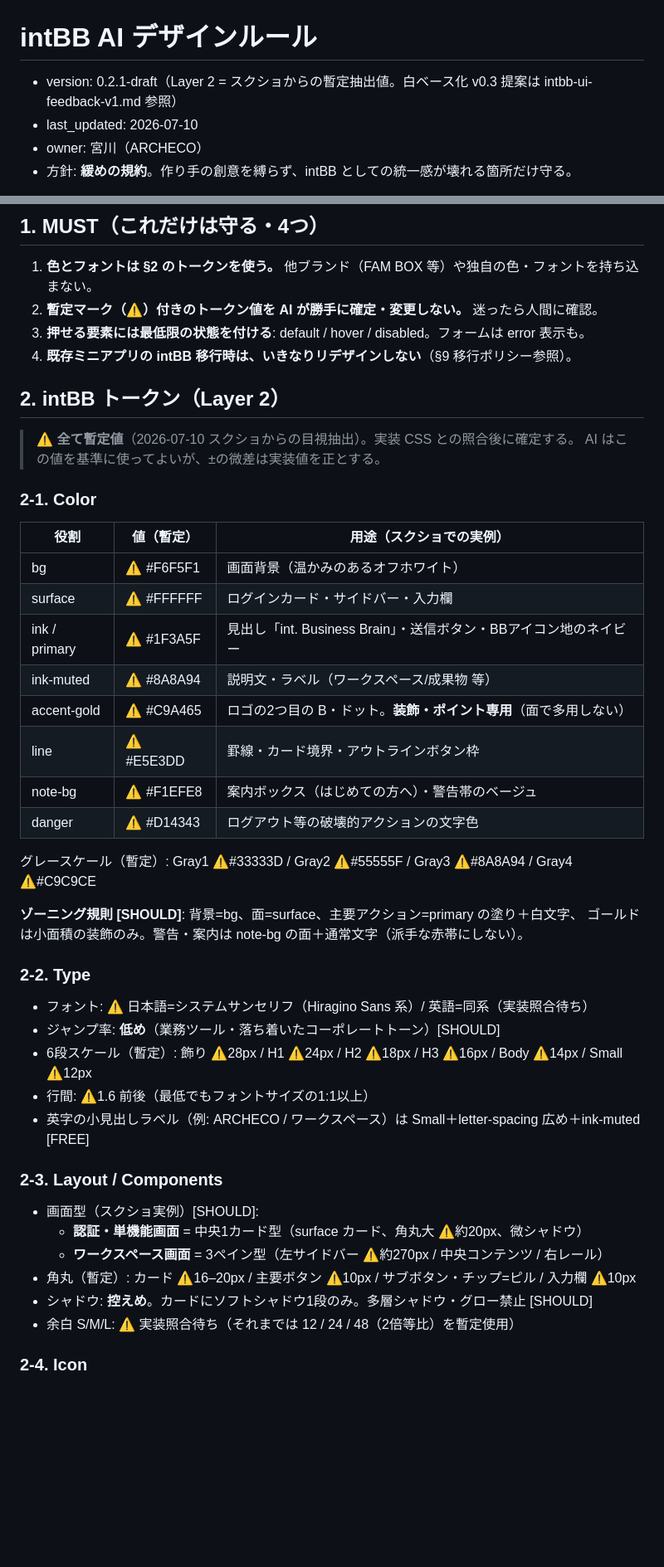
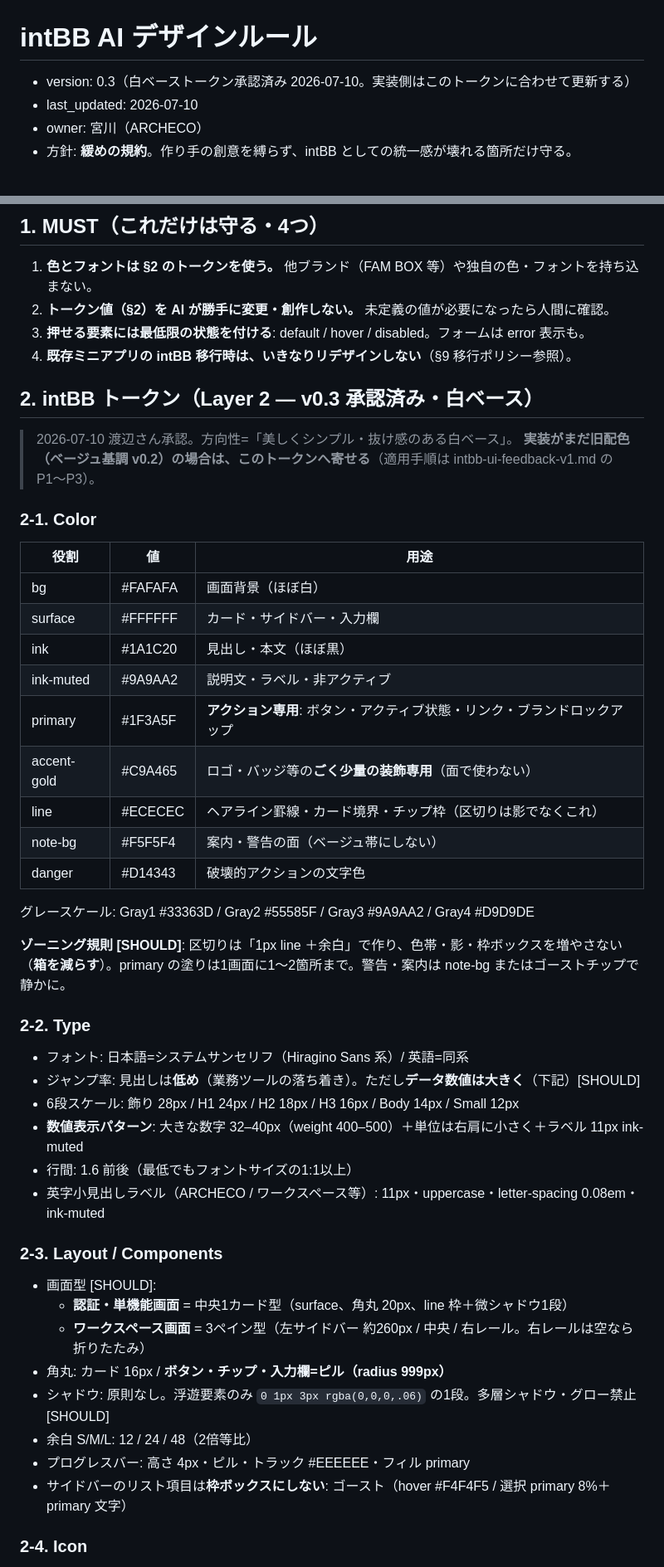
Before and after one commit to masamichimiyakawaarcheco01-art/fambox-liquid-prompt-builder, a Markdown page: docs/intbb/intbb-ai-rules.md, 2 parts joined by grey strips. Shown at 83% size. Drawn GitHub-style; blank space fills up the shorter version.

```diff
--- a/docs/intbb/intbb-ai-rules.md
+++ b/docs/intbb/intbb-ai-rules.md
@@ -1,6 +1,6 @@
 # intBB AI デザインルール
 
-- version: 0.2.1-draft（Layer 2 = スクショからの暫定抽出値。白ベース化 v0.3 提案は intbb-ui-feedback-v1.md 参照）
+- version: 0.3（白ベーストークン承認済み 2026-07-10。実装側はこのトークンに合わせて更新する）
 - last_updated: 2026-07-10
 - owner: 宮川（ARCHECO）
 - 方針: **緩めの規約**。作り手の創意を縛らず、intBB としての統一感が壊れる箇所だけ守る。
@@ -24,49 +24,53 @@
 ## 1. MUST（これだけは守る・4つ）
 
 1. **色とフォントは §2 のトークンを使う。** 他ブランド（FAM BOX 等）や独自の色・フォントを持ち込まない。
-2. **暫定マーク（⚠️）付きのトークン値を AI が勝手に確定・変更しない。** 迷ったら人間に確認。
+2. **トークン値（§2）を AI が勝手に変更・創作しない。** 未定義の値が必要になったら人間に確認。
 3. **押せる要素には最低限の状態を付ける**: default / hover / disabled。フォームは error 表示も。
 4. **既存ミニアプリの intBB 移行時は、いきなりリデザインしない**（§9 移行ポリシー参照）。
 
-## 2. intBB トークン（Layer 2）
+## 2. intBB トークン（Layer 2 — v0.3 承認済み・白ベース）
 
-> ⚠️ **全て暫定値**（2026-07-10 スクショからの目視抽出）。実装 CSS との照合後に確定する。
-> AI はこの値を基準に使ってよいが、±の微差は実装値を正とする。
+> 2026-07-10 渡辺さん承認。方向性=「美しくシンプル・抜け感のある白ベース」。
+> **実装がまだ旧配色（ベージュ基調 v0.2）の場合は、このトークンへ寄せる**（適用手順は intbb-ui-feedback-v1.md の P1〜P3）。
 
 ### 2-1. Color
 
-| 役割 | 値（暫定） | 用途（スクショでの実例） |
+| 役割 | 値 | 用途 |
 |---|---|---|
-| bg | ⚠️ #F6F5F1 | 画面背景（温かみのあるオフホワイト） |
-| surface | ⚠️ #FFFFFF | ログインカード・サイドバー・入力欄 |
-| ink / primary | ⚠️ #1F3A5F | 見出し「int. Business Brain」・送信ボタン・BBアイコン地のネイビー |
-| ink-muted | ⚠️ #8A8A94 | 説明文・ラベル（ワークスペース/成果物 等） |
-| accent-gold | ⚠️ #C9A465 | ロゴの2つ目の B・ドット。**装飾・ポイント専用**（面で多用しない） |
-| line | ⚠️ #E5E3DD | 罫線・カード境界・アウトラインボタン枠 |
-| note-bg | ⚠️ #F1EFE8 | 案内ボックス（はじめての方へ）・警告帯のベージュ |
-| danger | ⚠️ #D14343 | ログアウト等の破壊的アクションの文字色 |
+| bg | #FAFAFA | 画面背景（ほぼ白） |
+| surface | #FFFFFF | カード・サイドバー・入力欄 |
+| ink | #1A1C20 | 見出し・本文（ほぼ黒） |
+| ink-muted | #9A9AA2 | 説明文・ラベル・非アクティブ |
+| primary | #1F3A5F | **アクション専用**: ボタン・アクティブ状態・リンク・ブランドロックアップ |
+| accent-gold | #C9A465 | ロゴ・バッジ等の**ごく少量の装飾専用**（面で使わない） |
+| line | #ECECEC | ヘアライン罫線・カード境界・チップ枠（区切りは影でなくこれ） |
+| note-bg | #F5F5F4 | 案内・警告の面（ベージュ帯にしない） |
+| danger | #D14343 | 破壊的アクションの文字色 |
 
-グレースケール（暫定）: Gray1 ⚠️#33333D / Gray2 ⚠️#55555F / Gray3 ⚠️#8A8A94 / Gray4 ⚠️#C9C9CE
+グレースケール: Gray1 #33363D / Gray2 #55585F / Gray3 #9A9AA2 / Gray4 #D9D9DE
 
-**ゾーニング規則 [SHOULD]**: 背景=bg、面=surface、主要アクション=primary の塗り＋白文字、
-ゴールドは小面積の装飾のみ。警告・案内は note-bg の面＋通常文字（派手な赤帯にしない）。
+**ゾーニング規則 [SHOULD]**: 区切りは「1px line ＋余白」で作り、色帯・影・枠ボックスを増やさない
+（**箱を減らす**）。primary の塗りは1画面に1〜2箇所まで。警告・案内は note-bg またはゴーストチップで静かに。
 
 ### 2-2. Type
 
-- フォント: ⚠️ 日本語=システムサンセリフ（Hiragino Sans 系）/ 英語=同系（実装照合待ち）
-- ジャンプ率: **低め**（業務ツール・落ち着いたコーポレートトーン）[SHOULD]
-- 6段スケール（暫定）: 飾り ⚠️28px / H1 ⚠️24px / H2 ⚠️18px / H3 ⚠️16px / Body ⚠️14px / Small ⚠️12px
-- 行間: ⚠️1.6 前後（最低でもフォントサイズの1:1以上）
-- 英字の小見出しラベル（例: ARCHECO / ワークスペース）は Small＋letter-spacing 広め＋ink-muted [FREE]
+- フォント: 日本語=システムサンセリフ（Hiragino Sans 系）/ 英語=同系
+- ジャンプ率: 見出しは**低め**（業務ツールの落ち着き）。ただし**データ数値は大きく**（下記）[SHOULD]
+- 6段スケール: 飾り 28px / H1 24px / H2 18px / H3 16px / Body 14px / Small 12px
+- **数値表示パターン**: 大きな数字 32–40px（weight 400–500）＋単位は右肩に小さく＋ラベル 11px ink-muted
+- 行間: 1.6 前後（最低でもフォントサイズの1:1以上）
+- 英字小見出しラベル（ARCHECO / ワークスペース等）: 11px・uppercase・letter-spacing 0.08em・ink-muted
 
 ### 2-3. Layout / Components
 
-- 画面型（スクショ実例）[SHOULD]:
-  - **認証・単機能画面** = 中央1カード型（surface カード、角丸大 ⚠️約20px、微シャドウ）
-  - **ワークスペース画面** = 3ペイン型（左サイドバー ⚠️約270px / 中央コンテンツ / 右レール）
-- 角丸（暫定）: カード ⚠️16–20px / 主要ボタン ⚠️10px / サブボタン・チップ=ピル / 入力欄 ⚠️10px
-- シャドウ: **控えめ**。カードにソフトシャドウ1段のみ。多層シャドウ・グロー禁止 [SHOULD]
-- 余白 S/M/L: ⚠️ 実装照合待ち（それまでは 12 / 24 / 48（2倍等比）を暫定使用）
+- 画面型 [SHOULD]:
+  - **認証・単機能画面** = 中央1カード型（surface、角丸 20px、line 枠＋微シャドウ1段）
+  - **ワークスペース画面** = 3ペイン型（左サイドバー 約260px / 中央 / 右レール。右レールは空なら折りたたみ）
+- 角丸: カード 16px / **ボタン・チップ・入力欄=ピル（radius 999px）**
+- シャドウ: 原則なし。浮遊要素のみ `0 1px 3px rgba(0,0,0,.06)` の1段。多層シャドウ・グロー禁止 [SHOULD]
+- 余白 S/M/L: 12 / 24 / 48（2倍等比）
+- プログレスバー: 高さ 4px・ピル・トラック #EEEEEE・フィル primary
+- サイドバーのリスト項目は**枠ボックスにしない**: ゴースト（hover #F4F4F5 / 選択 primary 8%＋primary 文字）
 
 ### 2-4. Icon
 
```
Also changed, not shown: other parts of docs/intbb/intbb-ai-rules.md (+2 -2 lines), docs/intbb/intbb-ui-feedback-v1.md (+4 -1 lines).
